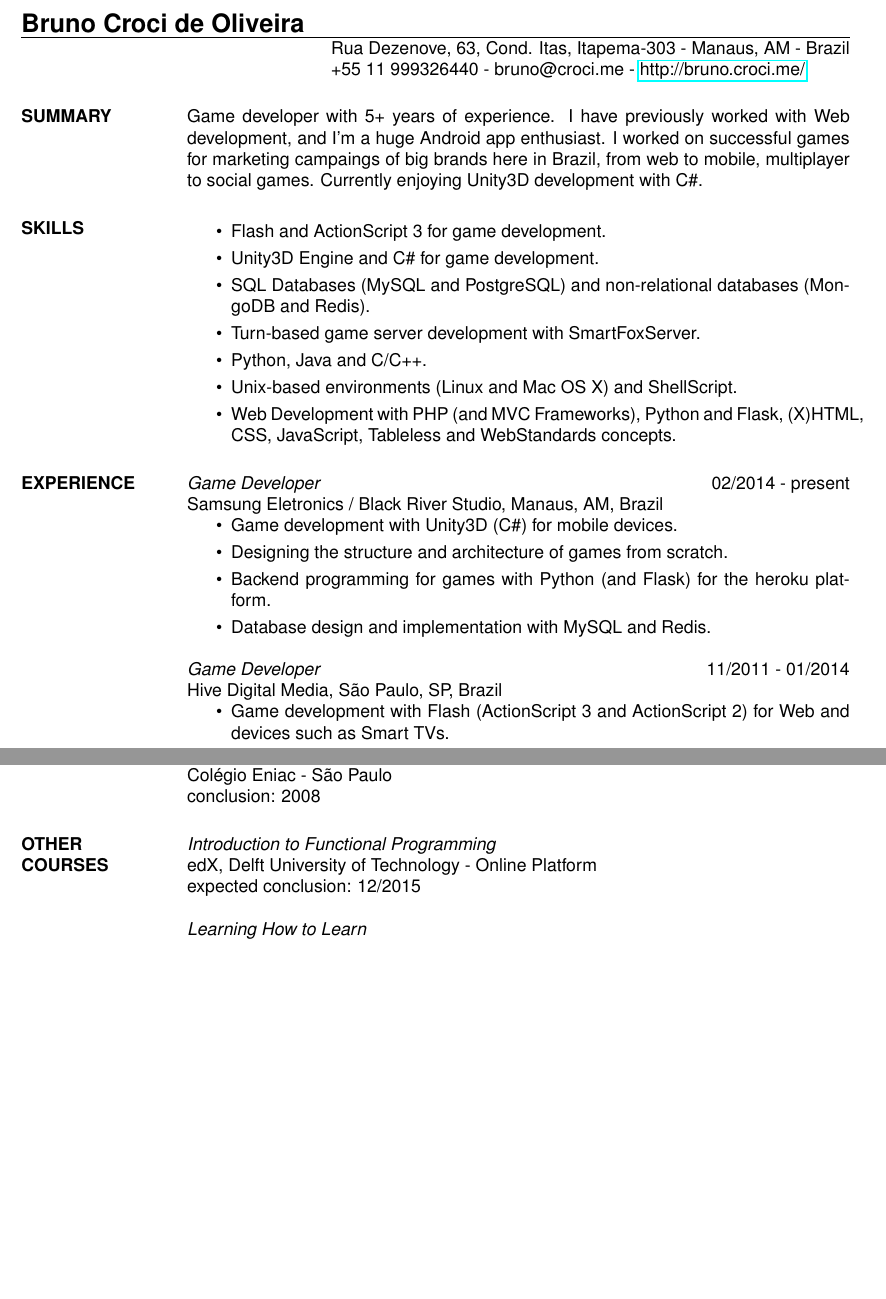
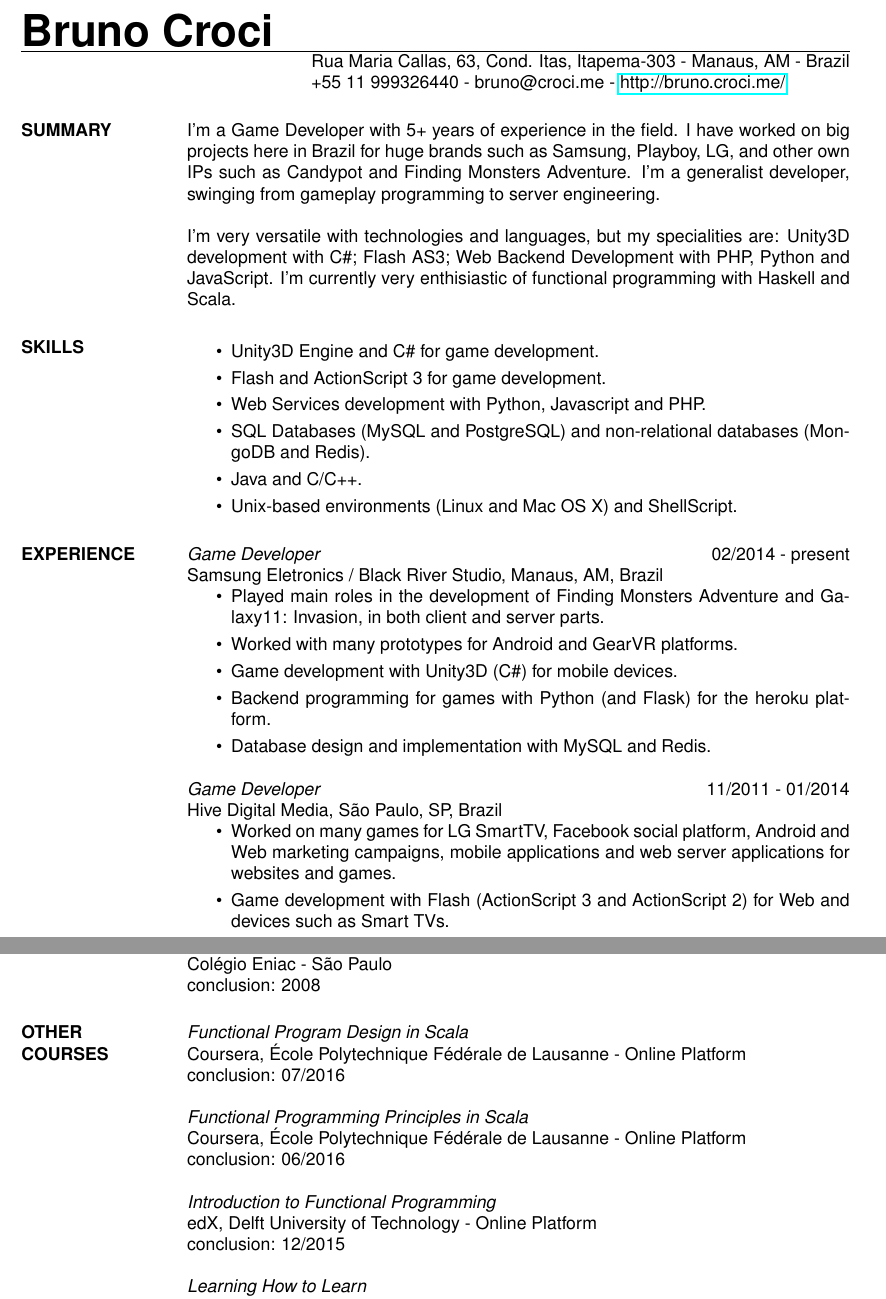
Before and after one commit to CrociDB/crocidb-resume, a LaTeX CV (resume-en.tex): two parts of pages 1 and 2 of 2, joined at a grey line, cut so that both start at the same text, the shorter picture padded with empty space. Compiled offline with pdfLaTeX.

Commit message:
updated english resume

```diff
--- a/resume-en.tex
+++ b/resume-en.tex
@@ -11,32 +11,33 @@
 
 \begin{document}
 
-\name{\Large{Bruno Croci de Oliveira}}
+\name{\Huge{Bruno Croci}}
 
-\address{Rua Dezenove, 63, Cond. Itas, Itapema-303 - Manaus, AM - Brazil}
+\address{Rua Maria Callas, 63, Cond. Itas, Itapema-303 - Manaus, AM - Brazil}
 \address{+55 11 999326440 - bruno@croci.me - \href{http://bruno.croci.me/}{http://bruno.croci.me/}}
 
 
 \begin{resume}
 
-\section{SUMMARY} Game developer with 5+ years of experience. I have previously worked with Web development, and I'm a huge Android app enthusiast. I worked on successful games for marketing campaings of big brands here in Brazil, from web to mobile, multiplayer to social games. Currently enjoying Unity3D development with C\#.
+\section{SUMMARY} I'm a Game Developer with 5+ years of experience in the field. I have worked on big projects here in Brazil for huge brands such as Samsung, Playboy, LG, and other own IPs such as Candypot and Finding Monsters Adventure. I'm a generalist developer, swinging from gameplay programming to server engineering.
+
+I'm very versatile with technologies and languages, but my specialities are: Unity3D development with C\#; Flash AS3; Web Backend Development with PHP, Python and JavaScript. I'm currently very enthisiastic of functional programming with Haskell and Scala.
 
 \section{SKILLS} \begin{itemize}  \itemsep 1.25pt
+				 \item Unity3D Engine and C\# for game development.
 				 \item Flash and ActionScript 3 for game development.
-				 \item Unity3D Engine and C\# for game development.
-                 \item SQL Databases (MySQL and PostgreSQL) and non-relational databases (MongoDB and Redis).
-                 \item Turn-based game server development with SmartFoxServer.
-                 \item Python, Java and C/C++.
+				 \item Web Services development with Python, Javascript and PHP.
+				 \item SQL Databases (MySQL and PostgreSQL) and non-relational databases (MongoDB and Redis).
+                 \item Java and C/C++.
                  \item Unix-based environments (Linux and Mac OS X) and ShellScript.
-                 \item Web Development with PHP (and MVC Frameworks), Python and Flask, (X)HTML, CSS, JavaScript,
-                       Tableless and WebStandards concepts.
                  \end{itemize}
 
 \section{EXPERIENCE} {\sl Game Developer} \hfill 02/2014 - present \\
                 Samsung Eletronics / Black River Studio, Manaus, AM, Brazil
                  \begin{itemize}  \itemsep 1.25pt
+                 \item Played main roles in the development of Finding Monsters Adventure and Galaxy11: Invasion, in both client and server parts.
+                 \item Worked with many prototypes for Android and GearVR platforms.
                  \item Game development with Unity3D (C\#) for mobile devices.
-				 \item Designing the structure and architecture of games from scratch.
 				 \item Backend programming for games with Python (and Flask) for the heroku platform.
                  \item Database design and implementation with MySQL and Redis.
                  \end{itemize}
@@ -44,6 +45,7 @@
 				{\sl Game Developer} \hfill 11/2011 - 01/2014 \\
                 Hive Digital Media, São Paulo, SP, Brazil
                  \begin{itemize}  \itemsep 1.25pt
+                 \item Worked on many games for LG SmartTV, Facebook social platform, Android and Web marketing campaigns, mobile applications and web server applications for websites and games.
                  \item Game development with Flash (ActionScript 3 and ActionScript 2) for Web and devices such as Smart TVs.
 		 		 \item Game development with Unity3D (C\#) for mobile devices and Web.
                  \item PHP programming for game servers and other Facebook Apps.
@@ -76,9 +78,17 @@
 	                conclusion: 2008
 
 \section{OTHER \\ COURSES}
+           {\sl Functional Program Design in Scala} \\
+			Coursera, École Polytechnique Fédérale de Lausanne - Online Platform \\
+			conclusion: 07/2016
+
+           {\sl Functional Programming Principles in Scala} \\
+			Coursera, École Polytechnique Fédérale de Lausanne - Online Platform \\
+			conclusion: 06/2016
+
 		   {\sl Introduction to Functional Programming} \\
 			edX, Delft University of Technology - Online Platform \\
-			expected conclusion: 12/2015
+			conclusion: 12/2015
 
 		   {\sl Learning How to Learn} \\
 			Coursera, University of California, San Diego - Online Platform\\
```
